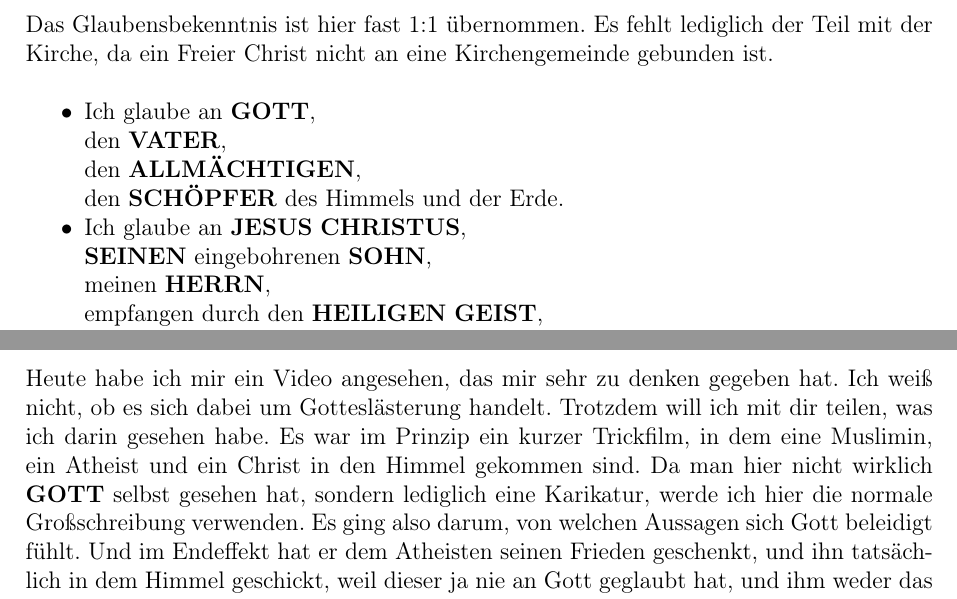
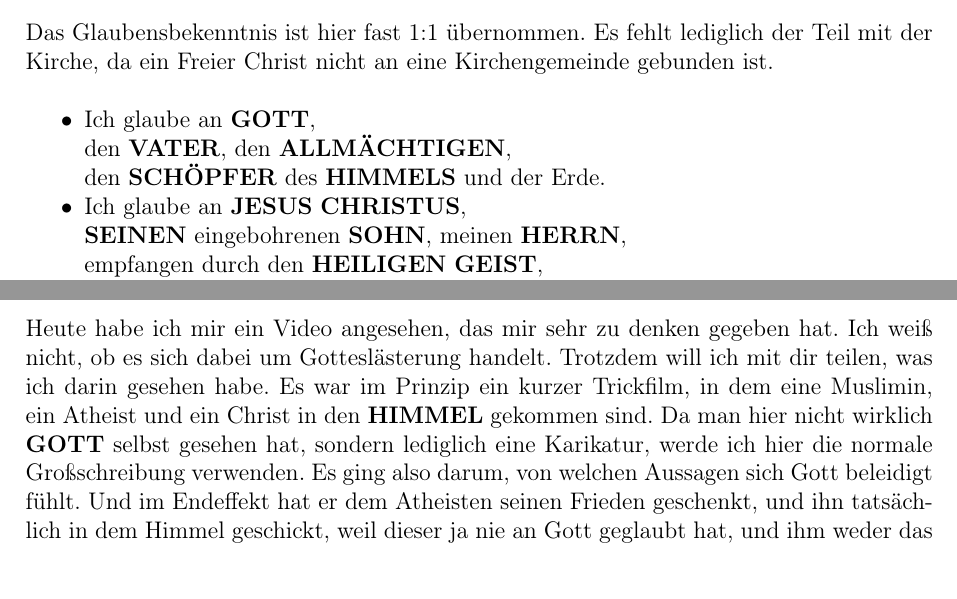
Before and after one commit to DerRobert-28/Der-Freie-Christ, a LaTeX document (src/Der Freie Christ.tex): two parts of pages 12 and 13 of 15, joined at a grey line, cut so that both start at the same text. The pictures show the PDF file src/Der Freie Christ.pdf that the author committed with the source.

Commit message:
translation

```diff
--- a/src/Der Freie Christ.tex
+++ b/src/Der Freie Christ.tex
@@ -730,20 +730,14 @@
 		\\
 		\begin{itemize}[nosep]
 			\item	Ich glaube an {\Gott},
-			\\		den {\Vater},
-			\\		den {\Allmaechtigen},
-			\\		den {\Schoepfer} des Himmels und der Erde.
+			\item[]	den {\Vater},
+					den {\Allmaechtigen},
+			\item[]	den {\Schoepfer} des {\Himmels} und der Erde.
 			\item	Ich glaube an {\Jesus} {\Christus},
-			\\		{\Seinen} eingebohrenen {\Sohn},
-			\\		meinen {\Herrn},
-			\\		empfangen durch den {\Heiligen} {\Geist},
-			\\		geboren von der Jungfrau Maria,
-			\\		gelitten unter Pontius Pilatus,
-			\\		gekreuzigt, gestorben und begraben,
-			\\		hinabgestiegen in das Reich des Todes,
-			\\		am Dritten Tage auferstanden von den Toten,
-			\\		aufgefahren in den {\Himmel};
-			\\		{\Er} sitzt zur Rechten {\Gottes},
-			\\		des {\Allmaechtigen} {\Vaters};
-			\\		von dort wird {\Er} kommen,
-			\\		zu richten die Lebenden und die Toten.
+			\item[]	{\Seinen} eingebohrenen {\Sohn},
+					meinen {\Herrn},
+			\item[]	empfangen durch den {\Heiligen} {\Geist},
+			\item[]	geboren von der Jungfrau Maria,
+			\item[]	gelitten unter Pontius Pilatus,
+			\item[]	gekreuzigt,
+					gestorben und begraben,
@@ -750,7 +747,11 @@
+			\item[]	{\Er} sitzt zur Rechten {\Gottes},
+			\item[]	des {\Allmaechtigen} {\Vaters};
+			\item[]	von dort wird {\Er} kommen,
+			\item[]	zu richten die Lebenden und die Toten.
 			\item	Ich glaube an den {\Heiligen} {\Geist},
-			\\		an die Vergebung der S\"unden,
-			\\		an die Auferstehung der Toten,
-			\\		und das Ewige Leben.
+			\item[]	an die Vergebung der S\"unden,
+			\item[]	an die Auferstehung der Toten,
+			\item[]	und das Ewige Leben.
 			\item	Amen!
 		\end{itemize}
 
@@ -791,7 +792,7 @@
 		was ich darin gesehen habe.
 		Es war im Prinzip ein kurzer Trickfilm,
 		in dem eine Muslimin,
-		ein Atheist und ein Christ in den Himmel gekommen sind.
+		ein Atheist und ein Christ in den {\Himmel} gekommen sind.
 		Da man hier nicht wirklich {\Gott} selbst gesehen hat,
 		sondern lediglich eine Karikatur,
 		werde ich hier die normale Gro{\ss}schreibung verwenden.
```
Also changed, not shown: src/The Free Christian.tex (+38 -7 lines), src/Der Freie Christ.pdf, src/The Free Christian.pdf, src/Der Freie Christ.tex (13 more changed lines), 7 other files.
